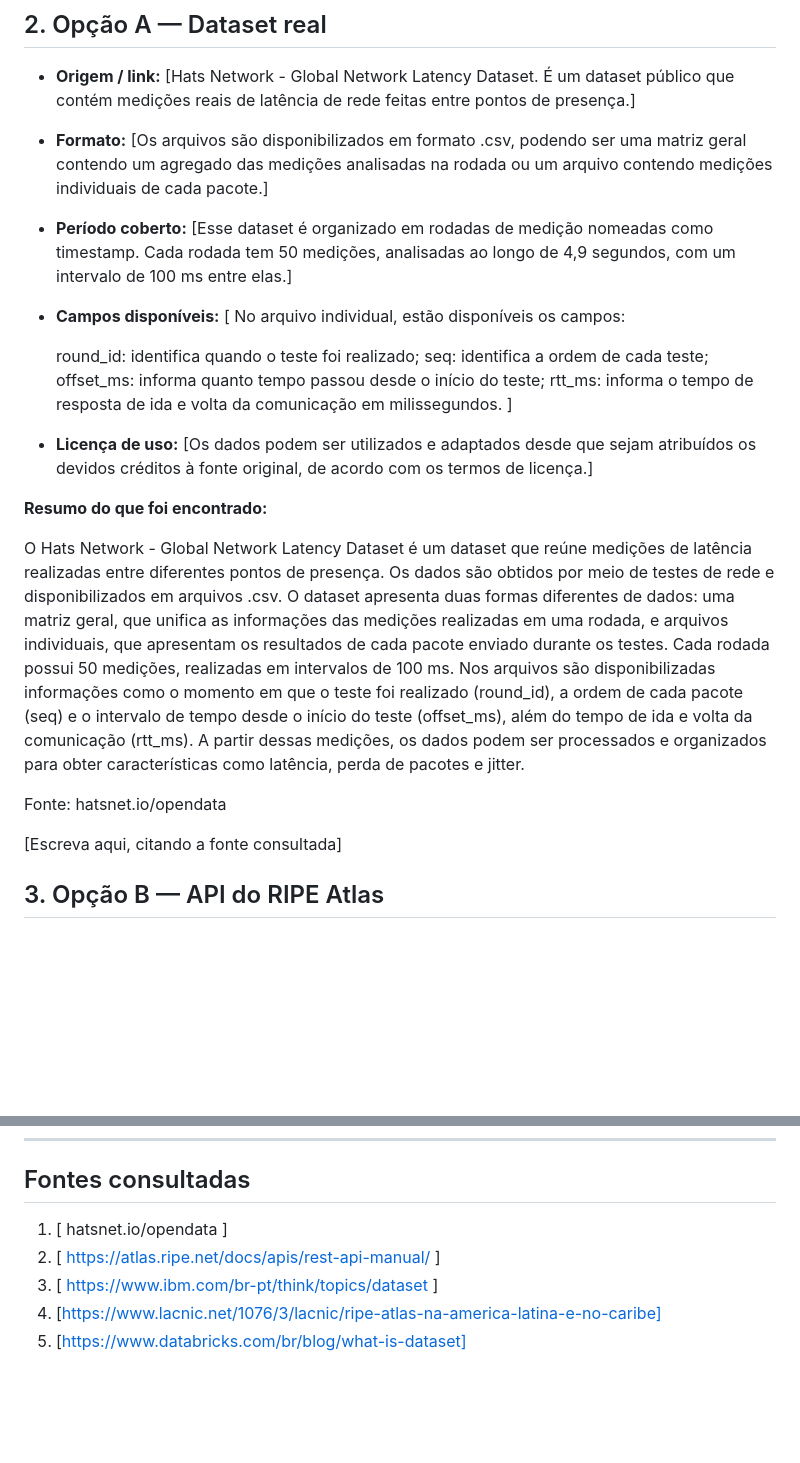
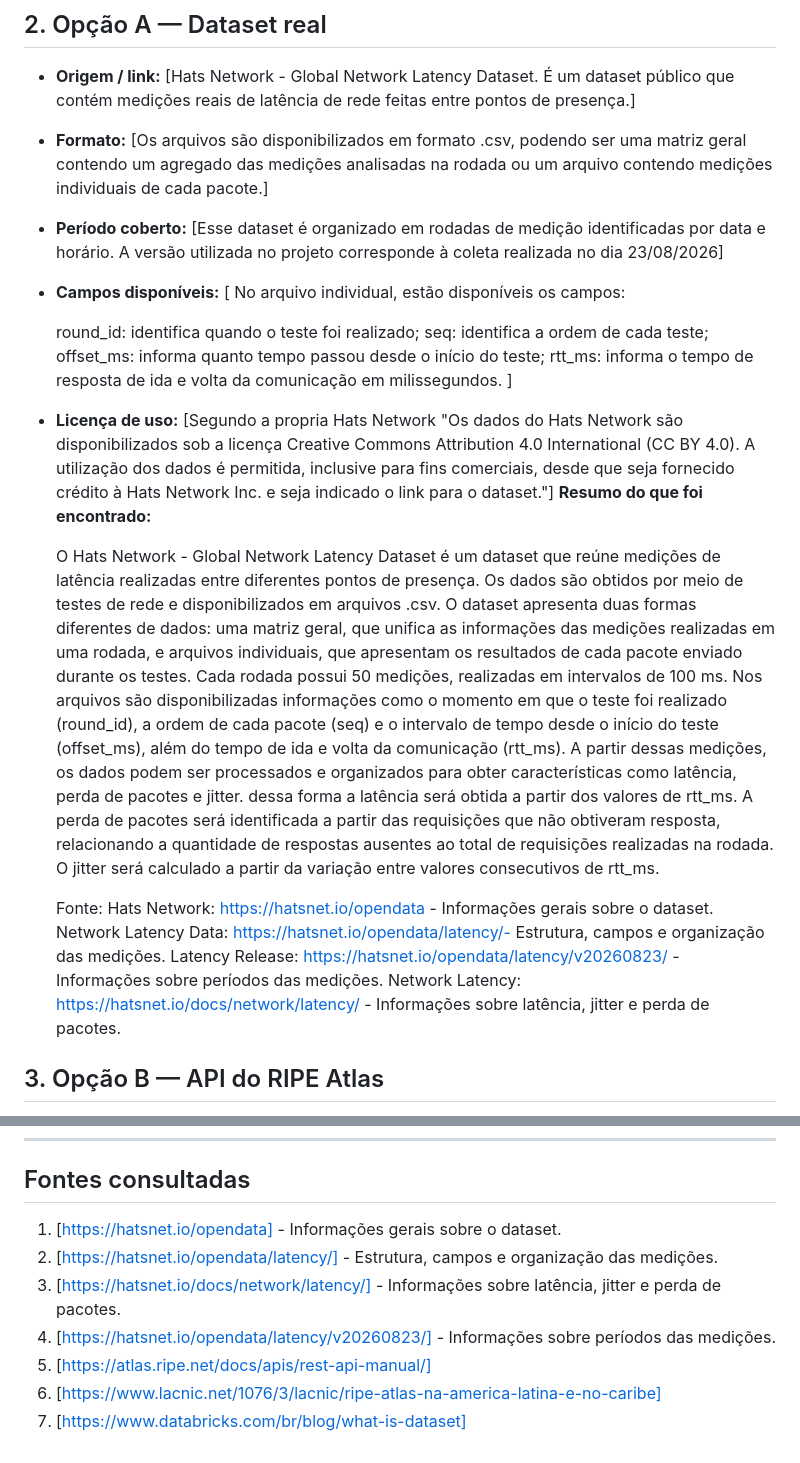
Before and after one commit to RedSwann/sistema-preditivo-de-falhas-em-redes, a Markdown page: docs/1 - Template_Memorando_de_Decisao.md, 2 parts joined by grey strips. Drawn GitHub-style; blank space fills up the shorter version.

Commit message:
Atualizacão memorando de decisão

```diff
--- a/docs/1 - Template_Memorando_de_Decisao.md
+++ b/docs/1 - Template_Memorando_de_Decisao.md
@@ -27,7 +27,7 @@ A equipe precisa decidir se, na próxima etapa do projeto, será usado um datase
 
 - **Origem / link:** [Hats Network - Global Network Latency Dataset. É um dataset público que contém medições reais de latência de rede feitas entre pontos de presença.]
 - **Formato:** [Os arquivos são disponibilizados em formato .csv, podendo ser uma matriz geral contendo um agregado das medições analisadas na rodada ou um arquivo contendo medições individuais de cada pacote.]
-- **Período coberto:** [Esse dataset é organizado em rodadas de medição nomeadas como timestamp. Cada rodada tem 50 medições, analisadas ao longo de 4,9 segundos, com um intervalo de 100 ms entre elas.]
+- **Período coberto:** [Esse dataset é organizado em rodadas de medição identificadas por data e horário. A versão utilizada no projeto corresponde à coleta realizada no dia 23/08/2026]
 - **Campos disponíveis:** [
   No arquivo individual, estão disponíveis os campos:
 
@@ -36,8 +36,7 @@ A equipe precisa decidir se, na próxima etapa do projeto, será usado um datase
   offset_ms: informa quanto tempo passou desde o início do teste;
   rtt_ms: informa o tempo de resposta de ida e volta da comunicação em milissegundos.
   ]
-- **Licença de uso:** [Os dados podem ser utilizados e adaptados desde que sejam atribuídos os devidos créditos à fonte original, de acordo com os termos de licença.]
-
+- **Licença de uso:** [Segundo a propria Hats Network "Os dados do Hats Network são disponibilizados sob a licença Creative Commons Attribution 4.0 International (CC BY 4.0). A utilização dos dados é permitida, inclusive para fins comerciais, desde que seja fornecido crédito à Hats Network Inc. e seja indicado o link para o dataset."]
 **Resumo do que foi encontrado:**
 
   O Hats Network - Global Network Latency Dataset é um dataset que reúne medições de latência realizadas entre diferentes pontos de presença. Os dados são obtidos por meio de testes de rede e disponibilizados em arquivos .csv.
@@ -45,12 +44,14 @@ A equipe precisa decidir se, na próxima etapa do projeto, será usado um datase
   Cada rodada possui 50 medições, realizadas em intervalos de 100 ms.
   Nos arquivos são disponibilizadas informações como o momento em que o teste foi realizado (round_id), a ordem de cada pacote (seq) e o intervalo de tempo desde o início do teste (offset_ms), além do tempo de ida e volta da comunicação (rtt_ms).
   A partir dessas medições, os dados podem ser processados e organizados para obter características como latência, perda de pacotes e jitter.
+  dessa forma a latência será obtida a partir dos valores de rtt_ms. A perda de pacotes será identificada a partir das requisições que não obtiveram resposta, relacionando a quantidade de respostas ausentes ao total de requisições realizadas na rodada. O jitter será calculado a partir da variação entre valores consecutivos de rtt_ms.
 
-  Fonte: hatsnet.io/opendata
+  Fonte:
+  Hats Network: https://hatsnet.io/opendata - Informações gerais sobre o dataset.
+  Network Latency Data: https://hatsnet.io/opendata/latency/- Estrutura, campos e organização das medições.
+  Latency Release: https://hatsnet.io/opendata/latency/v20260823/ - Informações sobre períodos das medições.
+  Network Latency: https://hatsnet.io/docs/network/latency/ - Informações sobre latência, jitter e perda de pacotes.
 
-
-
-[Escreva aqui, citando a fonte consultada]
 
 ## 3. Opção B — API do RIPE Atlas
 
@@ -281,8 +282,10 @@ As imagens estão na pasta de evidências
 
 <!-- Mínimo de 3 fontes. Liste todas as páginas de documentação, artigos ou repositórios usados. -->
 
-1. [ hatsnet.io/opendata ]
-2. [ https://atlas.ripe.net/docs/apis/rest-api-manual/ ]
-3. [ https://www.ibm.com/br-pt/think/topics/dataset ]
-4. [https://www.lacnic.net/1076/3/lacnic/ripe-atlas-na-america-latina-e-no-caribe]
-5. [https://www.databricks.com/br/blog/what-is-dataset]
+1. [https://hatsnet.io/opendata] - Informações gerais sobre o dataset.
+2. [https://hatsnet.io/opendata/latency/] - Estrutura, campos e organização das medições.
+3. [https://hatsnet.io/docs/network/latency/] - Informações sobre latência, jitter e perda de pacotes.
+4. [https://hatsnet.io/opendata/latency/v20260823/] - Informações sobre períodos das medições.
+5. [https://atlas.ripe.net/docs/apis/rest-api-manual/]
+6. [https://www.lacnic.net/1076/3/lacnic/ripe-atlas-na-america-latina-e-no-caribe]
+7. [https://www.databricks.com/br/blog/what-is-dataset]
```
